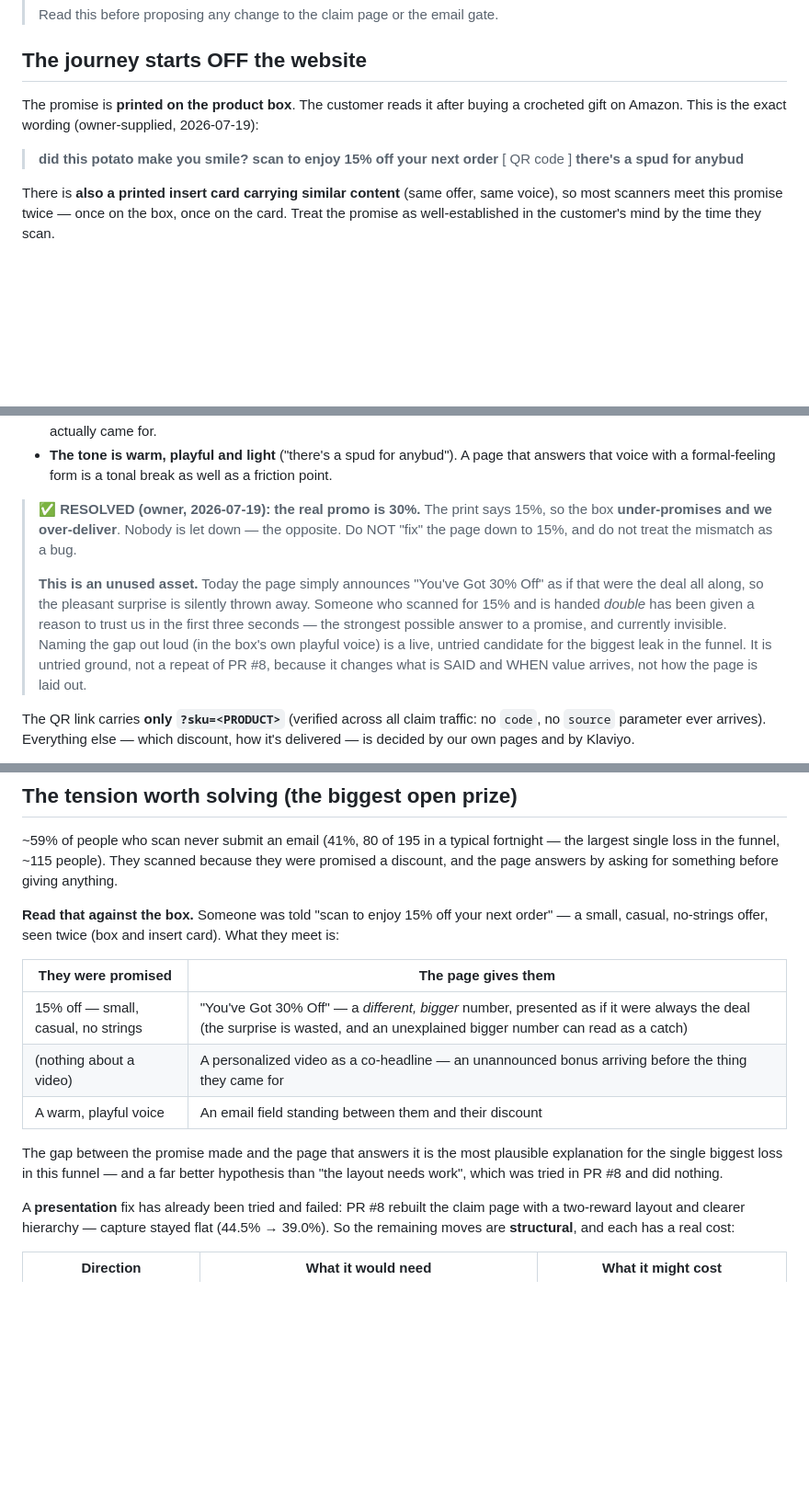
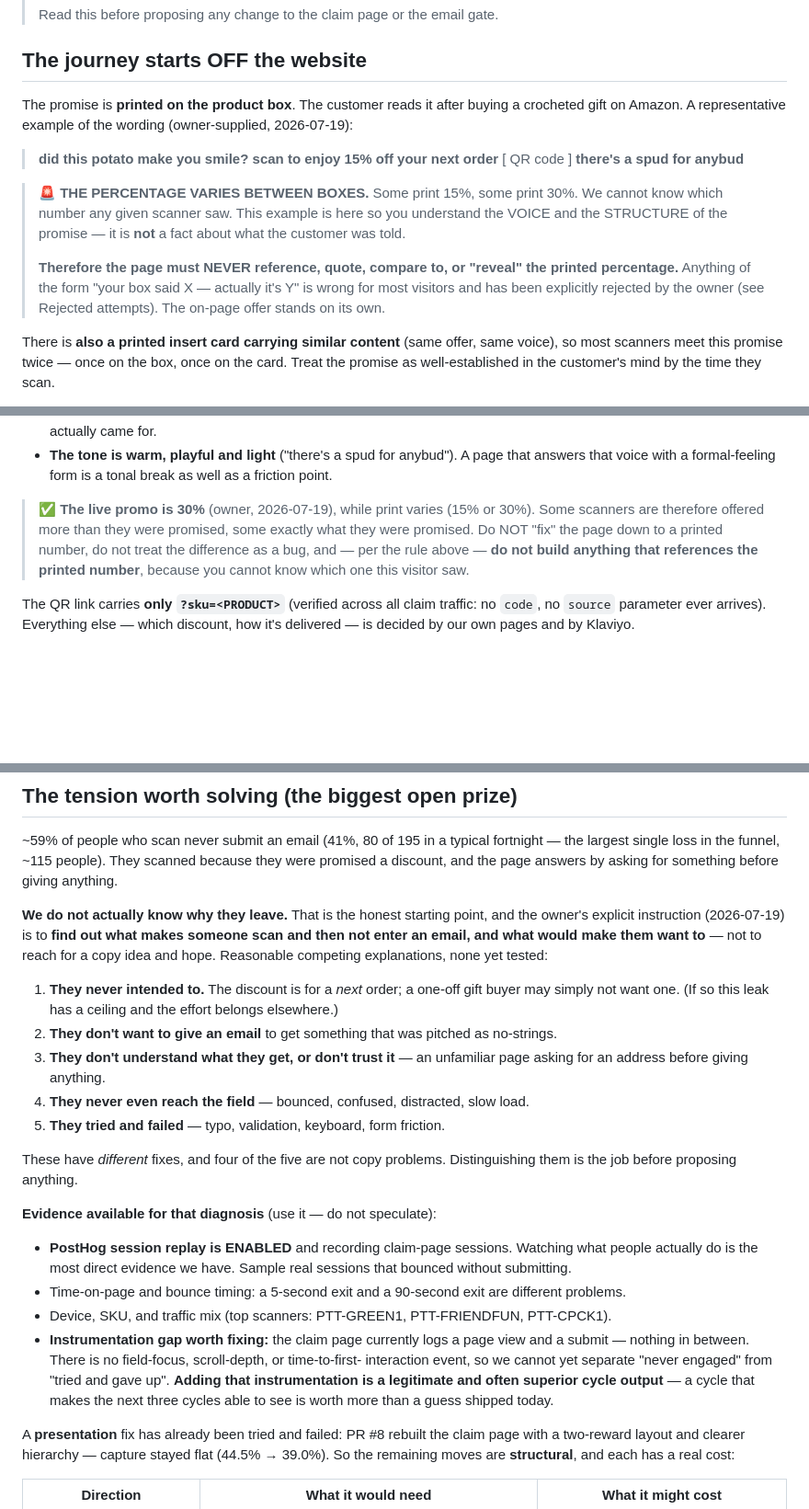
Before and after one commit to partners-dot/crochet-friends, a Markdown page: FUNNEL_CONTEXT.md, 3 parts joined by grey strips. Shown at 92% size. GitHub-like rendering; blank space fills up the shorter version.

Commit message:
docs(funnel): printed % VARIES; reject the discrepancy angle; diagnose before proposing
Three corrections from the owner (2026-07-19):

1. The printed discount percentage VARIES between boxes (15% on some, 30% on
   others). The recorded box wording is an example of VOICE and STRUCTURE, not a
   fact about what any given scanner saw. The page must never reference, quote or
   'reveal' the printed number — it would be wrong for many visitors.
2. Adds a 'Rejected attempts' table carrying the same weight as failed
   experiments: the 15->30 'surprise' hero proposal is permanently off the table,
   as are claim-page layout redesigns (PR #8).
3. Replaces the promise-vs-page hypothesis with the owner's actual instruction:
   find out WHY people scan and don't enter an email, and what would make them
   want to. Lists five competing explanations (four of which are not copy
   problems), and the evidence for telling them apart — PostHog session replay IS
   enabled on the claim page, plus bounce timing and device/SKU mix. Notes the
   instrumentation gap (page view and submit, nothing between) and states that
   shipping that instrumentation is a legitimate, often superior cycle output.

Co-Authored-By: Claude Opus 4.8 (1M context) <noreply@anthropic.com>

```diff
--- a/FUNNEL_CONTEXT.md
+++ b/FUNNEL_CONTEXT.md
@@ -10,12 +10,23 @@
 ## The journey starts OFF the website
 
 The promise is **printed on the product box**. The customer reads it after buying a
-crocheted gift on Amazon. This is the exact wording (owner-supplied, 2026-07-19):
+crocheted gift on Amazon. A representative example of the wording (owner-supplied,
+2026-07-19):
 
 > **did this potato make you smile?**
 > **scan to enjoy 15% off your next order**
 > [ QR code ]
 > **there's a spud for anybud**
+
+> 🚨 **THE PERCENTAGE VARIES BETWEEN BOXES.** Some print 15%, some print 30%. We cannot
+> know which number any given scanner saw. This example is here so you understand the
+> VOICE and the STRUCTURE of the promise — it is **not** a fact about what the customer
+> was told.
+>
+> **Therefore the page must NEVER reference, quote, compare to, or "reveal" the printed
+> percentage.** Anything of the form "your box said X — actually it's Y" is wrong for most
+> visitors and has been explicitly rejected by the owner (see Rejected attempts). The
+> on-page offer stands on its own.
 
 There is **also a printed insert card carrying similar content** (same offer, same voice),
 so most scanners meet this promise twice — once on the box, once on the card. Treat the
@@ -37,17 +48,11 @@ What the box establishes, and what it does not:
 - **The tone is warm, playful and light** ("there's a spud for anybud"). A page that answers
   that voice with a formal-feeling form is a tonal break as well as a friction point.
 
-> ✅ **RESOLVED (owner, 2026-07-19): the real promo is 30%.** The print says 15%, so the
-> box **under-promises and we over-deliver**. Nobody is let down — the opposite. Do NOT
-> "fix" the page down to 15%, and do not treat the mismatch as a bug.
->
-> **This is an unused asset.** Today the page simply announces "You've Got 30% Off" as if
-> that were the deal all along, so the pleasant surprise is silently thrown away. Someone
-> who scanned for 15% and is handed *double* has been given a reason to trust us in the
-> first three seconds — the strongest possible answer to a promise, and currently invisible.
-> Naming the gap out loud (in the box's own playful voice) is a live, untried candidate for
-> the biggest leak in the funnel. It is untried ground, not a repeat of PR #8, because it
-> changes what is SAID and WHEN value arrives, not how the page is laid out.
+> ✅ **The live promo is 30%** (owner, 2026-07-19), while print varies (15% or 30%). Some
+> scanners are therefore offered more than they were promised, some exactly what they were
+> promised. Do NOT "fix" the page down to a printed number, do not treat the difference as
+> a bug, and — per the rule above — **do not build anything that references the printed
+> number**, because you cannot know which one this visitor saw.
 
 The QR link carries **only `?sku=<PRODUCT>`** (verified across all claim traffic: no
 `code`, no `source` parameter ever arrives). Everything else — which discount, how it's
@@ -99,18 +104,35 @@ where possible, not just the local rate you are improving.
 the largest single loss in the funnel, ~115 people). They scanned because they were
 promised a discount, and the page answers by asking for something before giving anything.
 
-**Read that against the box.** Someone was told "scan to enjoy 15% off your next order" —
-a small, casual, no-strings offer, seen twice (box and insert card). What they meet is:
+**We do not actually know why they leave.** That is the honest starting point, and the
+owner's explicit instruction (2026-07-19) is to **find out what makes someone scan and then
+not enter an email, and what would make them want to** — not to reach for a copy idea and
+hope. Reasonable competing explanations, none yet tested:
 
-| They were promised | The page gives them |
-|---|---|
-| 15% off — small, casual, no strings | "You've Got 30% Off" — a *different, bigger* number, presented as if it were always the deal (the surprise is wasted, and an unexplained bigger number can read as a catch) |
-| (nothing about a video) | A personalized video as a co-headline — an unannounced bonus arriving before the thing they came for |
-| A warm, playful voice | An email field standing between them and their discount |
+1. **They never intended to.** The discount is for a *next* order; a one-off gift buyer may
+   simply not want one. (If so this leak has a ceiling and the effort belongs elsewhere.)
+2. **They don't want to give an email** to get something that was pitched as no-strings.
+3. **They don't understand what they get, or don't trust it** — an unfamiliar page asking
+   for an address before giving anything.
+4. **They never even reach the field** — bounced, confused, distracted, slow load.
+5. **They tried and failed** — typo, validation, keyboard, form friction.
 
-The gap between the promise made and the page that answers it is the most plausible
-explanation for the single biggest loss in this funnel — and a far better hypothesis than
-"the layout needs work", which was tried in PR #8 and did nothing.
+These have *different* fixes, and four of the five are not copy problems. Distinguishing
+them is the job before proposing anything.
+
+**Evidence available for that diagnosis** (use it — do not speculate):
+- **PostHog session replay is ENABLED** and recording claim-page sessions. Watching what
+  people actually do is the most direct evidence we have. Sample real sessions that
+  bounced without submitting.
+- Time-on-page and bounce timing: a 5-second exit and a 90-second exit are different
+  problems.
+- Device, SKU, and traffic mix (top scanners: PTT-GREEN1, PTT-FRIENDFUN, PTT-CPCK1).
+- **Instrumentation gap worth fixing:** the claim page currently logs a page view and a
+  submit — nothing in between. There is no field-focus, scroll-depth, or time-to-first-
+  interaction event, so we cannot yet separate "never engaged" from "tried and gave up".
+  **Adding that instrumentation is a legitimate and often superior cycle output** — a
+  cycle that makes the next three cycles able to see is worth more than a guess shipped
+  today.
 
 A **presentation** fix has already been tried and failed: PR #8 rebuilt the claim page with
 a two-reward layout and clearer hierarchy — capture stayed flat (44.5% → 39.0%). So the
```
Also changed, not shown: other parts of FUNNEL_CONTEXT.md (+13 -0 lines).
